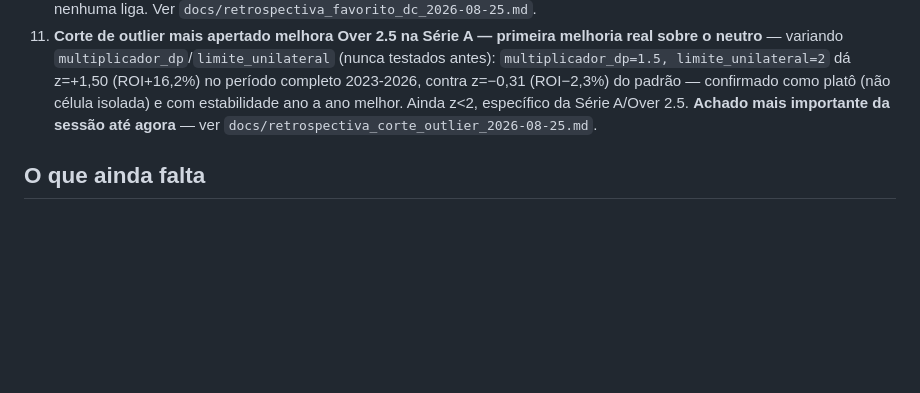
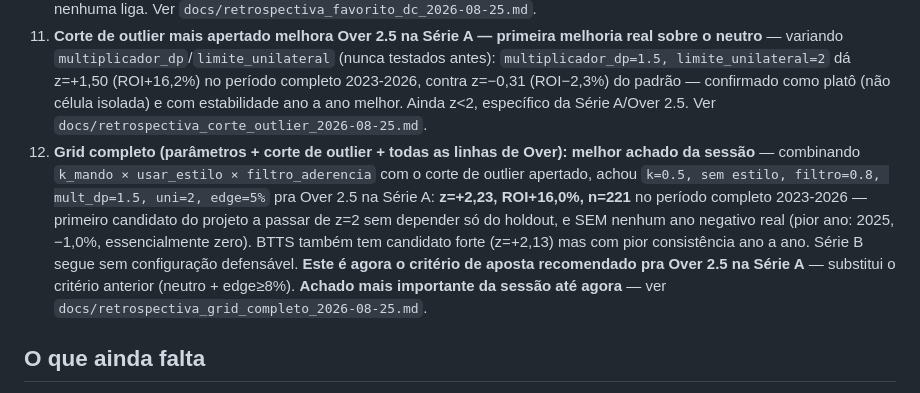
Before and after one commit to lucaseirafleury-ai/Bet, a Markdown page: metodologia_pesos/README.md, the part around the change. Drawn GitHub-style; blank space fills up the shorter version.

```diff
--- a/metodologia_pesos/README.md
+++ b/metodologia_pesos/README.md
@@ -203,9 +203,21 @@ atualizada, esta lista aqui não é mantida em detalhe:
    `multiplicador_dp=1.5, limite_unilateral=2` dá z=+1,50 (ROI+16,2%)
    no período completo 2023-2026, contra z=−0,31 (ROI−2,3%) do padrão
    — confirmado como platô (não célula isolada) e com estabilidade ano
-   a ano melhor. Ainda z<2, específico da Série A/Over 2.5. **Achado
-   mais importante da sessão até agora** — ver
+   a ano melhor. Ainda z<2, específico da Série A/Over 2.5. Ver
    `docs/retrospectiva_corte_outlier_2026-08-25.md`.
+12. **Grid completo (parâmetros + corte de outlier + todas as linhas de
+   Over): melhor achado da sessão** — combinando `k_mando × usar_estilo
+   × filtro_aderencia` com o corte de outlier apertado, achou
+   `k=0.5, sem estilo, filtro=0.8, mult_dp=1.5, uni=2, edge=5%` pra
+   Over 2.5 na Série A: **z=+2,23, ROI+16,0%, n=221** no período
+   completo 2023-2026 — primeiro candidato do projeto a passar de z=2
+   sem depender só do holdout, e SEM nenhum ano negativo real (pior ano:
+   2025, −1,0%, essencialmente zero). BTTS também tem candidato forte
+   (z=+2,13) mas com pior consistência ano a ano. Série B segue sem
+   configuração defensável. **Este é agora o critério de aposta
+   recomendado pra Over 2.5 na Série A** — substitui o critério anterior
+   (neutro + edge≥8%). **Achado mais importante da sessão até agora** —
+   ver `docs/retrospectiva_grid_completo_2026-08-25.md`.
 
 ## O que ainda falta
 
```
Also changed, not shown: metodologia_pesos/docs/protocolo.md (+45 -12 lines), metodologia_pesos/docs/retrospectiva_grid_completo_2026-08-25.md (added, +91 -0 lines).
